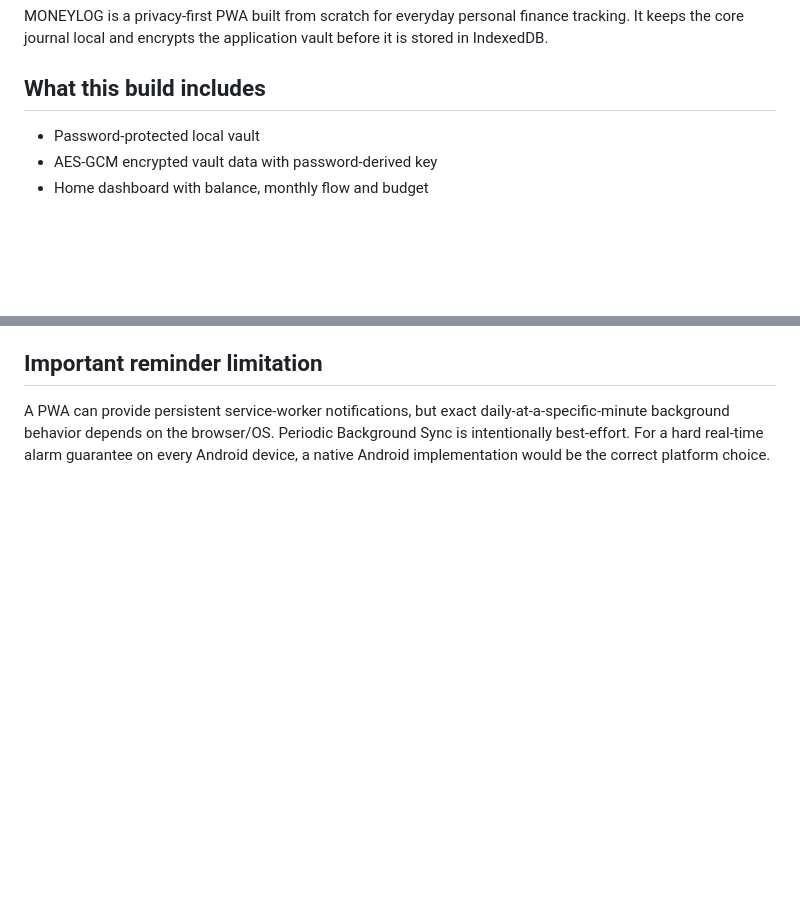
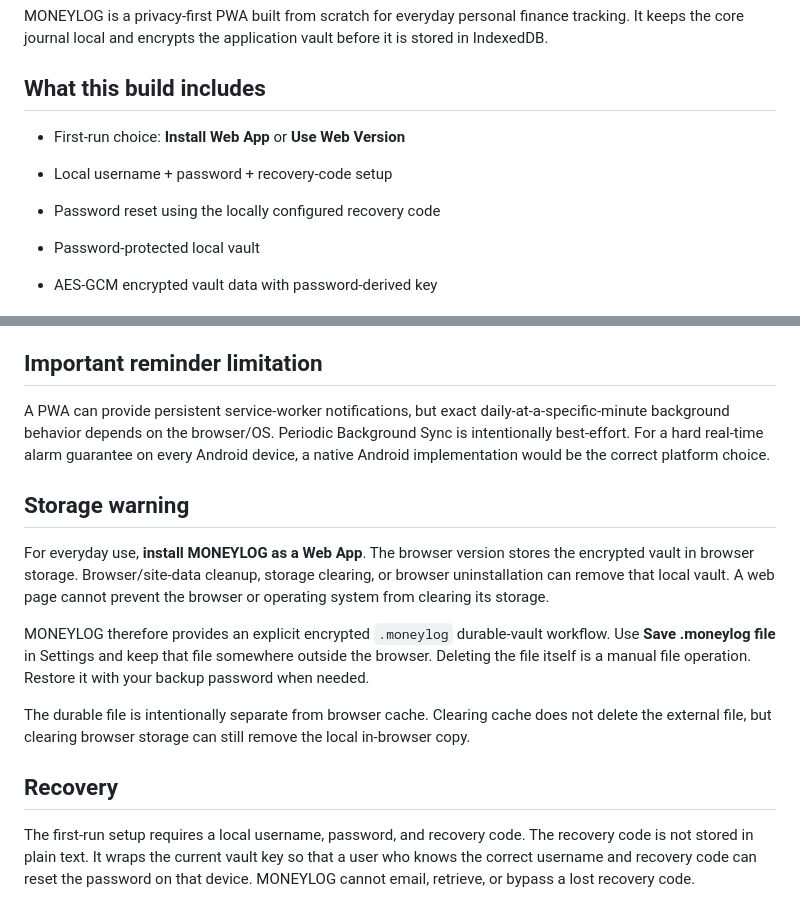
Before and after one commit to nashihab/moneylog, a Markdown page: README.md, 2 parts joined by grey strips. Drawn GitHub-style; blank space fills up the shorter version.

```diff
--- a/README.md
+++ b/README.md
@@ -3,6 +3,10 @@
 MONEYLOG is a privacy-first PWA built from scratch for everyday personal finance tracking. It keeps the core journal local and encrypts the application vault before it is stored in IndexedDB.
 
 ## What this build includes
+
+- First-run choice: **Install Web App** or **Use Web Version**
+- Local username + password + recovery-code setup
+- Password reset using the locally configured recovery code
 
 - Password-protected local vault
 - AES-GCM encrypted vault data with password-derived key
@@ -75,3 +79,16 @@ This protects the stored app data against ordinary local storage inspection, but
 ## Important reminder limitation
 
 A PWA can provide persistent service-worker notifications, but exact daily-at-a-specific-minute background behavior depends on the browser/OS. Periodic Background Sync is intentionally best-effort. For a hard real-time alarm guarantee on every Android device, a native Android implementation would be the correct platform choice.
+
+
+## Storage warning
+
+For everyday use, **install MONEYLOG as a Web App**. The browser version stores the encrypted vault in browser storage. Browser/site-data cleanup, storage clearing, or browser uninstallation can remove that local vault. A web page cannot prevent the browser or operating system from clearing its storage.
+
+MONEYLOG therefore provides an explicit encrypted `.moneylog` durable-vault workflow. Use **Save .moneylog file** in Settings and keep that file somewhere outside the browser. Deleting the file itself is a manual file operation. Restore it with your backup password when needed.
+
+The durable file is intentionally separate from browser cache. Clearing cache does not delete the external file, but clearing browser storage can still remove the local in-browser copy.
+
+## Recovery
+
+The first-run setup requires a local username, password, and recovery code. The recovery code is not stored in plain text. It wraps the current vault key so that a user who knows the correct username and recovery code can reset the password on that device. MONEYLOG cannot email, retrieve, or bypass a lost recovery code.
```
